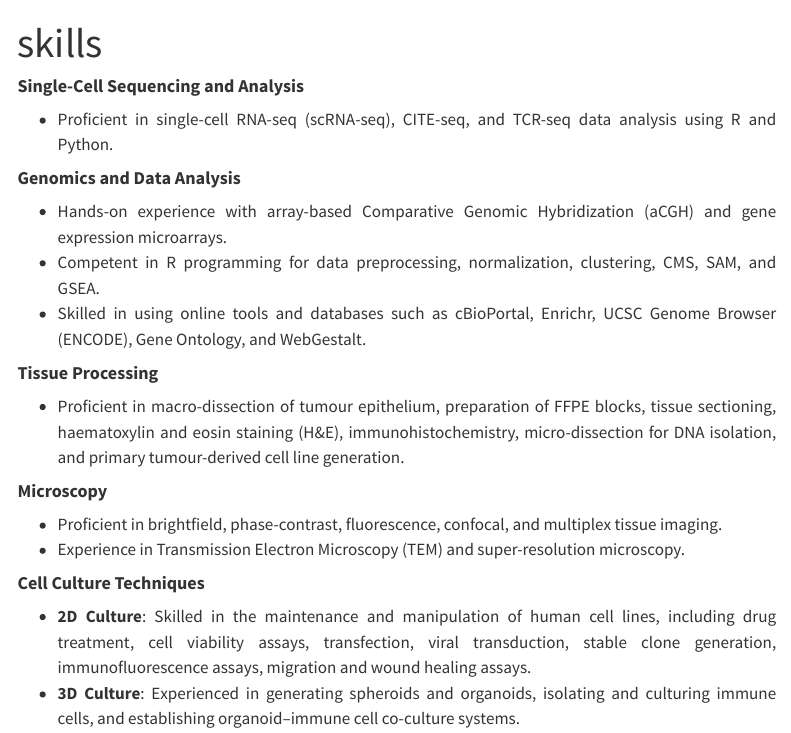
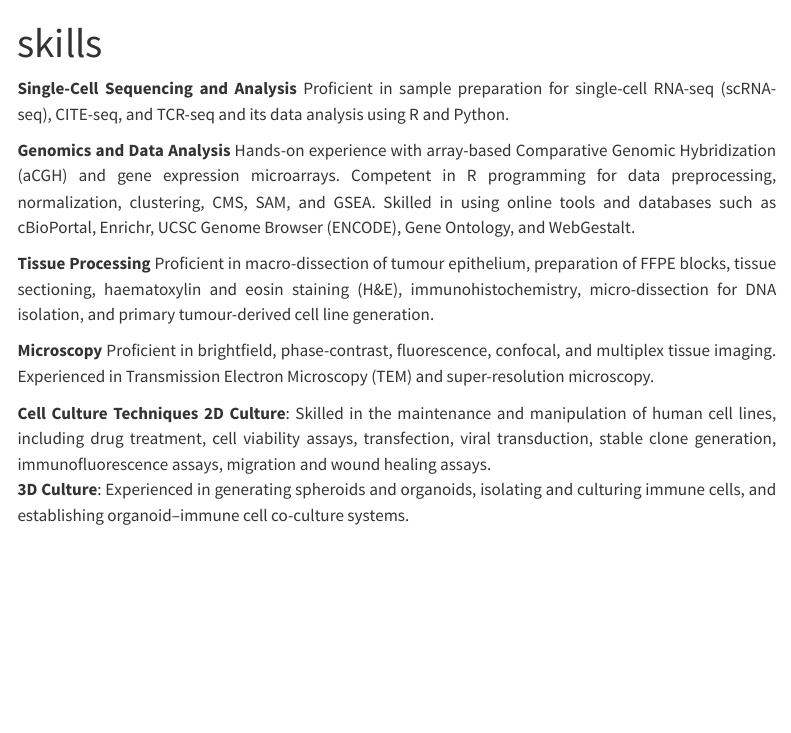
Before and after one commit to tumorscholar/tumorscholar.github.io, a Quarto document (Skills.qmd): the page in a window 1100 px wide, from its top. Rendered offline with R 4.5, knitr and Pandoc in place of Quarto, with nearby package versions; menus at the side of the page are left out.

Commit message:
skills update

```diff
--- a/Skills.qmd
+++ b/Skills.qmd
@@ -3,22 +3,19 @@ title: "skills"
 ---
 ::: justify-text
 
-#### **Single-Cell Sequencing and Analysis**
-- Proficient in single-cell RNA-seq (scRNA-seq), CITE-seq, and TCR-seq data analysis using R and Python.
+**Single-Cell Sequencing and Analysis**
+Proficient in sample preparation for single-cell RNA-seq (scRNA-seq), CITE-seq, and TCR-seq and its data analysis using R and Python.
 
-#### **Genomics and Data Analysis**
-- Hands-on experience with array-based Comparative Genomic Hybridization (aCGH) and gene expression microarrays.
-- Competent in R programming for data preprocessing, normalization, clustering, CMS, SAM, and GSEA.
-- Skilled in using online tools and databases such as cBioPortal, Enrichr, UCSC Genome Browser (ENCODE), Gene Ontology, and WebGestalt.
+**Genomics and Data Analysis**
+Hands-on experience with array-based Comparative Genomic Hybridization (aCGH) and gene expression microarrays. Competent in R programming for data preprocessing, normalization, clustering, CMS, SAM, and GSEA. Skilled in using online tools and databases such as cBioPortal, Enrichr, UCSC Genome Browser (ENCODE), Gene Ontology, and WebGestalt.
 
-#### **Tissue Processing**
-- Proficient in macro-dissection of tumour epithelium, preparation of FFPE blocks, tissue sectioning, haematoxylin and eosin staining (H&E), immunohistochemistry, micro-dissection for DNA isolation, and primary tumour-derived cell line generation.
+**Tissue Processing**
+Proficient in macro-dissection of tumour epithelium, preparation of FFPE blocks, tissue sectioning, haematoxylin and eosin staining (H&E), immunohistochemistry, micro-dissection for DNA isolation, and primary tumour-derived cell line generation.
 
-#### **Microscopy**
-- Proficient in brightfield, phase-contrast, fluorescence, confocal, and multiplex tissue imaging.
-- Experience in Transmission Electron Microscopy (TEM) and super-resolution microscopy.
+**Microscopy**
+Proficient in brightfield, phase-contrast, fluorescence, confocal, and multiplex tissue imaging. Experienced in Transmission Electron Microscopy (TEM) and super-resolution microscopy.
 
-#### **Cell Culture Techniques**
-- **2D Culture**: Skilled in the maintenance and manipulation of human cell lines, including drug treatment, cell viability assays, transfection, viral transduction, stable clone generation, immunofluorescence assays, migration and wound healing assays.
-- **3D Culture**: Experienced in generating spheroids and organoids, isolating and culturing immune cells, and establishing organoid–immune cell co-culture systems.
+**Cell Culture Techniques**
+**2D Culture**: Skilled in the maintenance and manipulation of human cell lines, including drug treatment, cell viability assays, transfection, viral transduction, stable clone generation, immunofluorescence assays, migration and wound healing assays.
+**3D Culture**: Experienced in generating spheroids and organoids, isolating and culturing immune cells, and establishing organoid–immune cell co-culture systems.
 
```
Also changed, not shown: Skills.qmd (26 more changed lines).
